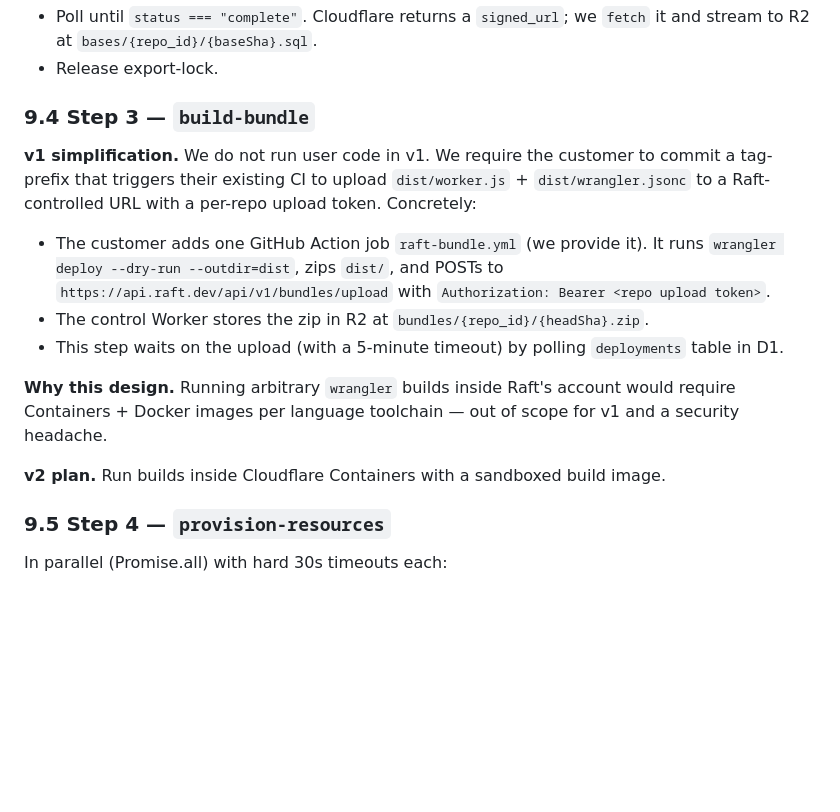
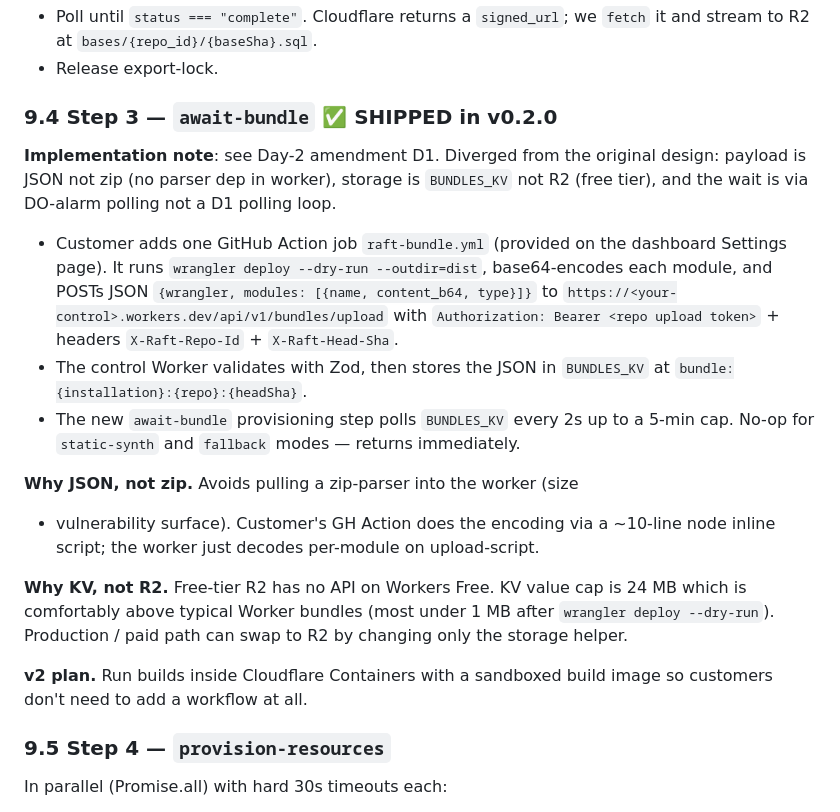
Before and after one commit to Adi-gitX/Rift, a Markdown page: rift_PRD.md, the part around the change. GitHub-like rendering; blank space fills up the shorter version.

Commit message:
Refine product requirements document

```diff
--- a/rift_PRD.md
+++ b/rift_PRD.md
@@ -546,17 +546,38 @@ type ProvisionParams = {
 * Poll until `status === "complete"`. Cloudflare returns a `signed_url`; we `fetch` it and stream to R2 at `bases/{repo_id}/{baseSha}.sql`.
 * Release export-lock.
 
-### 9.4 Step 3 — `build-bundle`
+### 9.4 Step 3 — `await-bundle` ✅ SHIPPED in v0.2.0
 
-**v1 simplification.** We do not run user code in v1. We require the customer to commit a tag-prefix that triggers their existing CI to upload `dist/worker.js` + `dist/wrangler.jsonc` to a Raft-controlled URL with a per-repo upload token. Concretely:
+**Implementation note**: see Day-2 amendment D1. Diverged from the original
+design: payload is JSON not zip (no parser dep in worker), storage is
+`BUNDLES_KV` not R2 (free tier), and the wait is via DO-alarm polling
+not a D1 polling loop.
 
-* The customer adds one GitHub Action job `raft-bundle.yml` (we provide it). It runs `wrangler deploy --dry-run --outdir=dist`, zips `dist/`, and POSTs to `https://api.raft.dev/api/v1/bundles/upload` with `Authorization: Bearer <repo upload token>`.
-* The control Worker stores the zip in R2 at `bundles/{repo_id}/{headSha}.zip`.
-* This step waits on the upload (with a 5-minute timeout) by polling `deployments` table in D1.
+* Customer adds one GitHub Action job `raft-bundle.yml` (provided on the
+  dashboard Settings page). It runs `wrangler deploy --dry-run
+  --outdir=dist`, base64-encodes each module, and POSTs JSON
+  `{wrangler, modules: [{name, content_b64, type}]}` to
+  `https://<your-control>.workers.dev/api/v1/bundles/upload` with
+  `Authorization: Bearer <repo upload token>` + headers
+  `X-Raft-Repo-Id` + `X-Raft-Head-Sha`.
+* The control Worker validates with Zod, then stores the JSON in
+  `BUNDLES_KV` at `bundle:{installation}:{repo}:{headSha}`.
+* The new `await-bundle` provisioning step polls `BUNDLES_KV` every 2s up
+  to a 5-min cap. No-op for `static-synth` and `fallback` modes —
+  returns immediately.
 
-**Why this design.** Running arbitrary `wrangler` builds inside Raft's account would require Containers + Docker images per language toolchain — out of scope for v1 and a security headache.
+**Why JSON, not zip.** Avoids pulling a zip-parser into the worker (size
++ vulnerability surface). Customer's GH Action does the encoding via a
+~10-line node inline script; the worker just decodes per-module on
+upload-script.
 
-**v2 plan.** Run builds inside Cloudflare Containers with a sandboxed build image.
+**Why KV, not R2.** Free-tier R2 has no API on Workers Free. KV value cap
+is 24 MB which is comfortably above typical Worker bundles (most under 1
+MB after `wrangler deploy --dry-run`). Production / paid path can swap
+to R2 by changing only the storage helper.
+
+**v2 plan.** Run builds inside Cloudflare Containers with a sandboxed
+build image so customers don't need to add a workflow at all.
 
 ### 9.5 Step 4 — `provision-resources`
 
```
